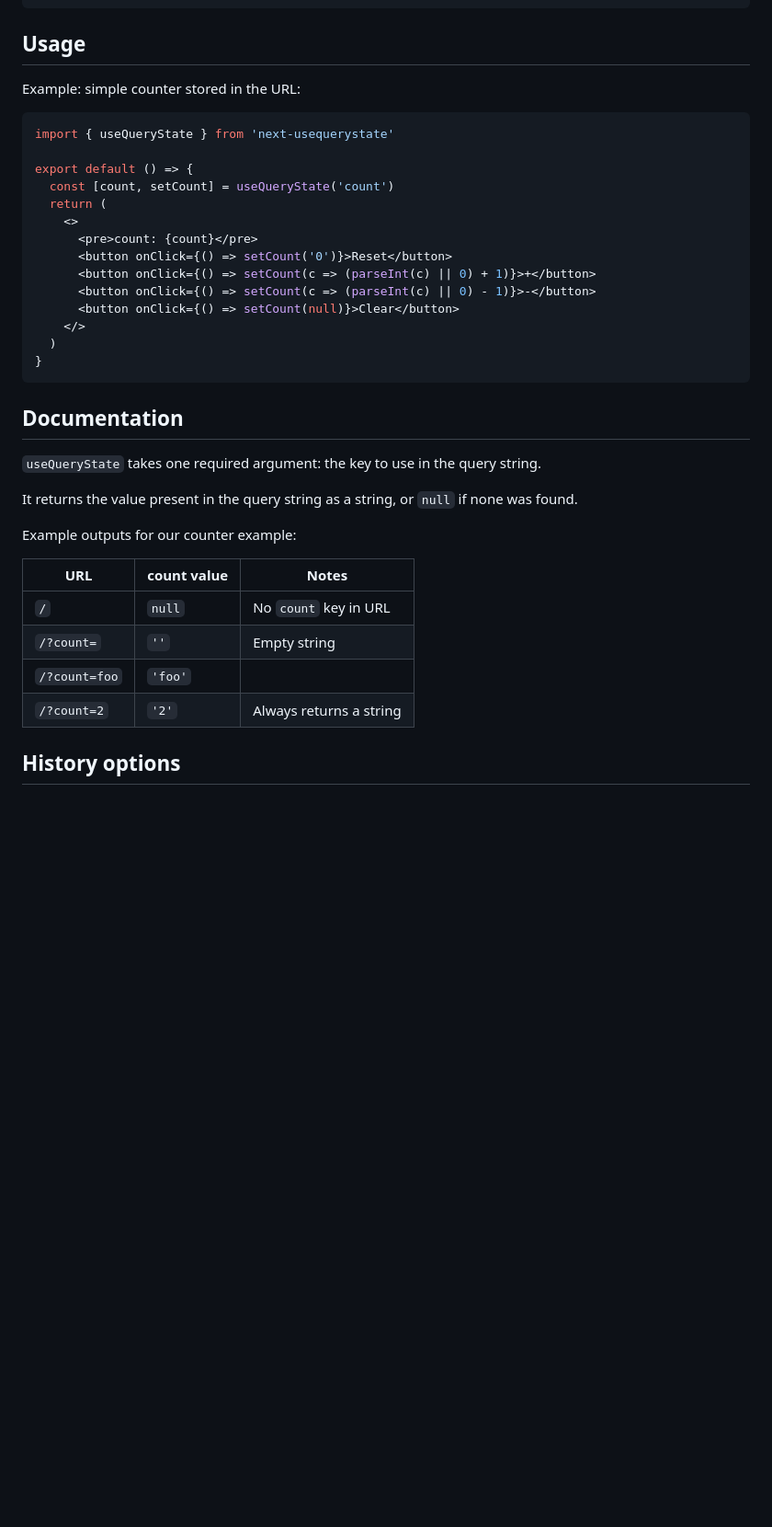
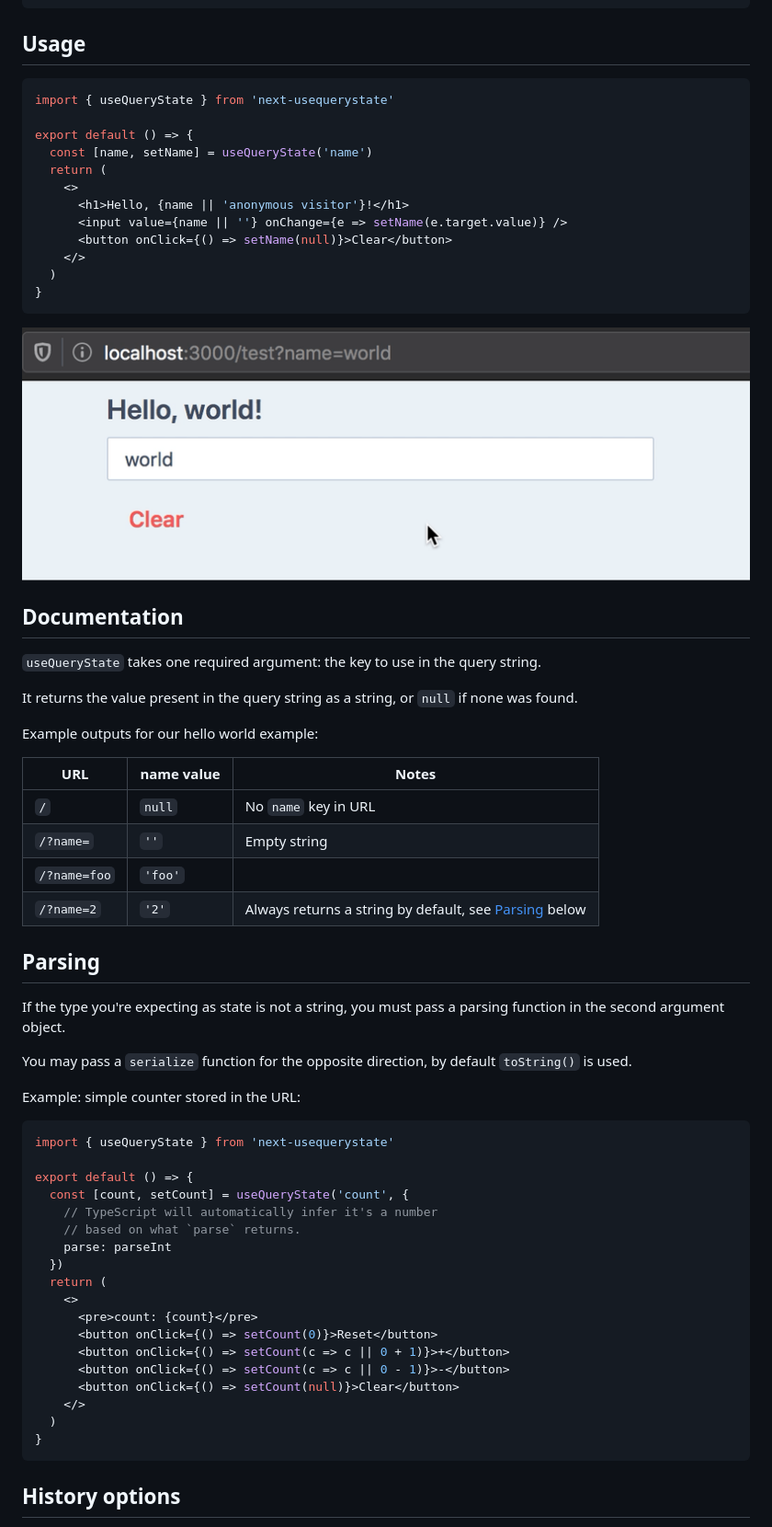
Before and after one commit to 47ng/nuqs, a Markdown page: README.md, the part around the change. Shown at 92% size. Rendered like a GitHub page; pictures changed too: useQueryState.gif (added); blank space fills up the shorter version.

Commit message:
feat: Add parsing option for non-string state

````diff
--- a/README.md
+++ b/README.md
@@ -23,24 +23,22 @@ $ npm install next-usequerystate
 
 ## Usage
 
-Example: simple counter stored in the URL:
-
 ```tsx
 import { useQueryState } from 'next-usequerystate'
 
 export default () => {
-  const [count, setCount] = useQueryState('count')
+  const [name, setName] = useQueryState('name')
   return (
     <>
-      <pre>count: {count}</pre>
-      <button onClick={() => setCount('0')}>Reset</button>
-      <button onClick={() => setCount(c => (parseInt(c) || 0) + 1)}>+</button>
-      <button onClick={() => setCount(c => (parseInt(c) || 0) - 1)}>-</button>
-      <button onClick={() => setCount(null)}>Clear</button>
+      <h1>Hello, {name || 'anonymous visitor'}!</h1>
+      <input value={name || ''} onChange={e => setName(e.target.value)} />
+      <button onClick={() => setName(null)}>Clear</button>
     </>
   )
 }
 ```
+
+![](./useQueryState.gif)
 
 ## Documentation
 
@@ -49,14 +47,45 @@ export default () => {
 It returns the value present in the query string as a string, or `null` if none
 was found.
 
-Example outputs for our counter example:
+Example outputs for our hello world example:
 
-| URL           | count value | Notes                   |
-| ------------- | ----------- | ----------------------- |
-| `/`           | `null`      | No `count` key in URL   |
-| `/?count=`    | `''`        | Empty string            |
-| `/?count=foo` | `'foo'`     |
-| `/?count=2`   | `'2'`       | Always returns a string |
+| URL          | name value | Notes                                                             |
+| ------------ | ---------- | ----------------------------------------------------------------- |
+| `/`          | `null`     | No `name` key in URL                                              |
+| `/?name=`    | `''`       | Empty string                                                      |
+| `/?name=foo` | `'foo'`    |
+| `/?name=2`   | `'2'`      | Always returns a string by default, see [Parsing](#parsing) below |
+
+## Parsing
+
+If the type you're expecting as state is not a string, you must pass a parsing
+function in the second argument object.
+
+You may pass a `serialize` function
+for the opposite direction, by default `toString()` is used.
+
+Example: simple counter stored in the URL:
+
+```tsx
+import { useQueryState } from 'next-usequerystate'
+
+export default () => {
+  const [count, setCount] = useQueryState('count', {
+    // TypeScript will automatically infer it's a number
+    // based on what `parse` returns.
+    parse: parseInt
+  })
+  return (
+    <>
+      <pre>count: {count}</pre>
+      <button onClick={() => setCount(0)}>Reset</button>
+      <button onClick={() => setCount(c => c || 0 + 1)}>+</button>
+      <button onClick={() => setCount(c => c || 0 - 1)}>-</button>
+      <button onClick={() => setCount(null)}>Clear</button>
+    </>
+  )
+}
+```
 
 ## History options
 
````
Also changed, not shown: 4 other files.
